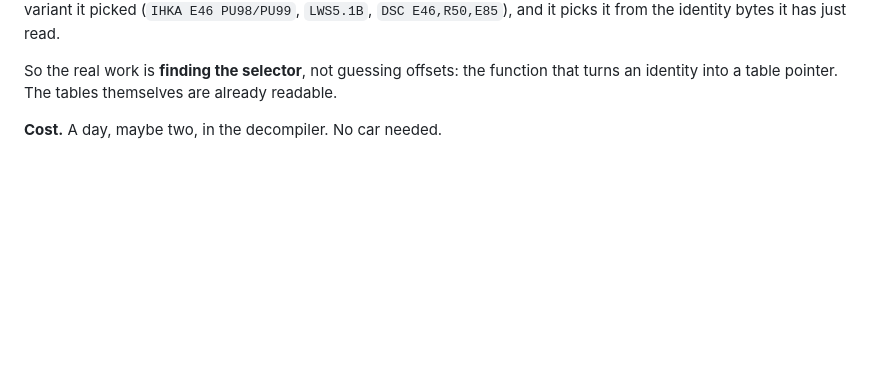
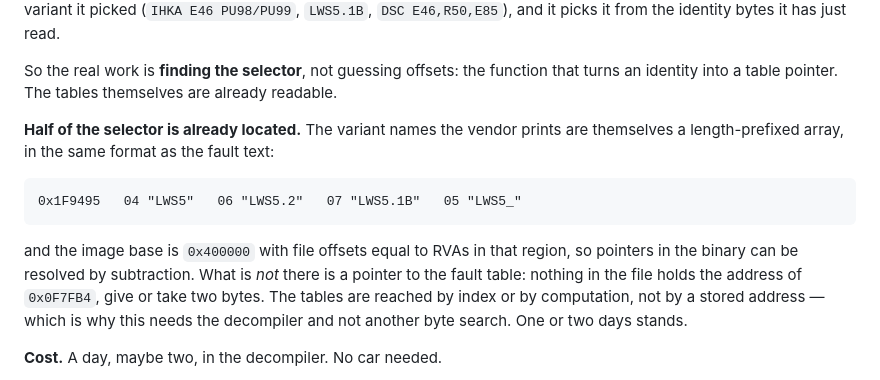
Before and after one commit to mogyiii/BMW-scanner-1.4.0-Android, a Markdown page: docs/MILESTONE-2.md, the part around the change. Drawn GitHub-style; blank space fills up the shorter version.

Commit message:
docs: the variant names are an array too, but the tables are not pointed at
The fault-description work needed a cheap probe before anyone commits a day to
it. Two things came out. The variant names the vendor prints are themselves a
length-prefixed array in the same format as the fault text, at 0x1F9495 for the
steering sensor, and the image base is 0x400000 with file offsets equal to RVAs
there, so pointers resolve by subtraction.

But nothing in the binary holds the address of the fault table. The tables are
reached by index or computation rather than a stored pointer, so the shortcut
does not exist and the estimate stands.

Co-Authored-By: Claude Opus 5 <noreply@anthropic.com>
Claude-Session: https://claude.ai/code/session_01F4xyt4jv3qzgHqqKTJvUYr

````diff
--- a/docs/MILESTONE-2.md
+++ b/docs/MILESTONE-2.md
@@ -47,6 +47,19 @@ PU98/PU99`, `LWS5.1B`, `DSC E46,R50,E85`), and it picks it from the identity byt
 
 So the real work is **finding the selector**, not guessing offsets: the function that turns an
 identity into a table pointer. The tables themselves are already readable.
+
+**Half of the selector is already located.** The variant names the vendor prints are themselves a
+length-prefixed array, in the same format as the fault text:
+
+```
+0x1F9495   04 "LWS5"   06 "LWS5.2"   07 "LWS5.1B"   05 "LWS5_"
+```
+
+and the image base is `0x400000` with file offsets equal to RVAs in that region, so pointers in the
+binary can be resolved by subtraction. What is *not* there is a pointer to the fault table: nothing
+in the file holds the address of `0x0F7FB4`, give or take two bytes. The tables are reached by
+index or by computation, not by a stored address — which is why this needs the decompiler and not
+another byte search. One or two days stands.
 
 **Cost.** A day, maybe two, in the decompiler. No car needed.
 
````
